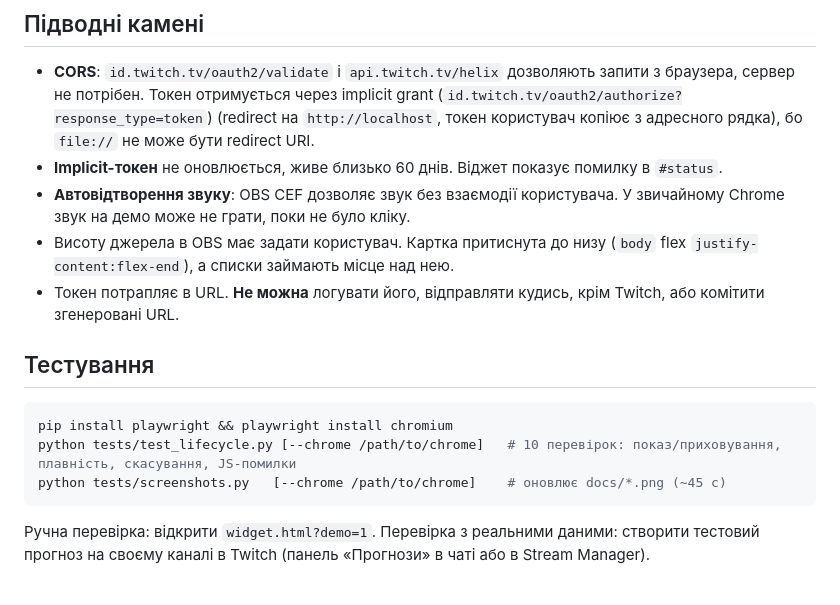
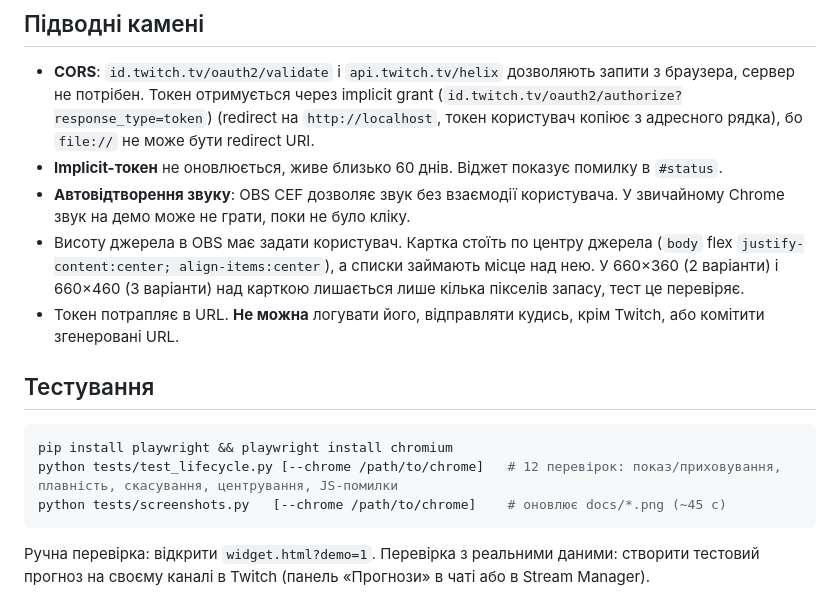
Before and after one commit to EndL11/PredictionWidgetTwitch, a Markdown page: CLAUDE.md, the part around the change. GitHub-like rendering.

````diff
--- a/CLAUDE.md
+++ b/CLAUDE.md
@@ -41,13 +41,13 @@ OBS Browser Source віджет для прогнозів Twitch за бали
 - **CORS**: `id.twitch.tv/oauth2/validate` і `api.twitch.tv/helix` дозволяють запити з браузера, сервер не потрібен. Токен отримується через implicit grant (`id.twitch.tv/oauth2/authorize?response_type=token`) (redirect на `http://localhost`, токен користувач копіює з адресного рядка), бо `file://` не може бути redirect URI.
 - **Implicit-токен** не оновлюється, живе близько 60 днів. Віджет показує помилку в `#status`.
 - **Автовідтворення звуку**: OBS CEF дозволяє звук без взаємодії користувача. У звичайному Chrome звук на демо може не грати, поки не було кліку.
-- Висоту джерела в OBS має задати користувач. Картка притиснута до низу (`body` flex `justify-content:flex-end`), а списки займають місце над нею.
+- Висоту джерела в OBS має задати користувач. Картка стоїть по центру джерела (`body` flex `justify-content:center; align-items:center`), а списки займають місце над нею. У 660×360 (2 варіанти) і 660×460 (3 варіанти) над карткою лишається лише кілька пікселів запасу, тест це перевіряє.
 - Токен потрапляє в URL. **Не можна** логувати його, відправляти кудись, крім Twitch, або комітити згенеровані URL.
 
 ## Тестування
 ```bash
 pip install playwright && playwright install chromium
-python tests/test_lifecycle.py [--chrome /path/to/chrome]   # 10 перевірок: показ/приховування, плавність, скасування, JS-помилки
+python tests/test_lifecycle.py [--chrome /path/to/chrome]   # 12 перевірок: показ/приховування, плавність, скасування, центрування, JS-помилки
 python tests/screenshots.py   [--chrome /path/to/chrome]    # оновлює docs/*.png (~45 с)
 ```
 Ручна перевірка: відкрити `widget.html?demo=1`. Перевірка з реальними даними: створити тестовий прогноз на своєму каналі в Twitch (панель «Прогнози» в чаті або в Stream Manager).
````
Also changed, not shown: PROGRESS.md (+4 -0 lines), README.md (+1 -0 lines), docs/screenshot-active.png, docs/screenshot-results.png, 2 other files.
